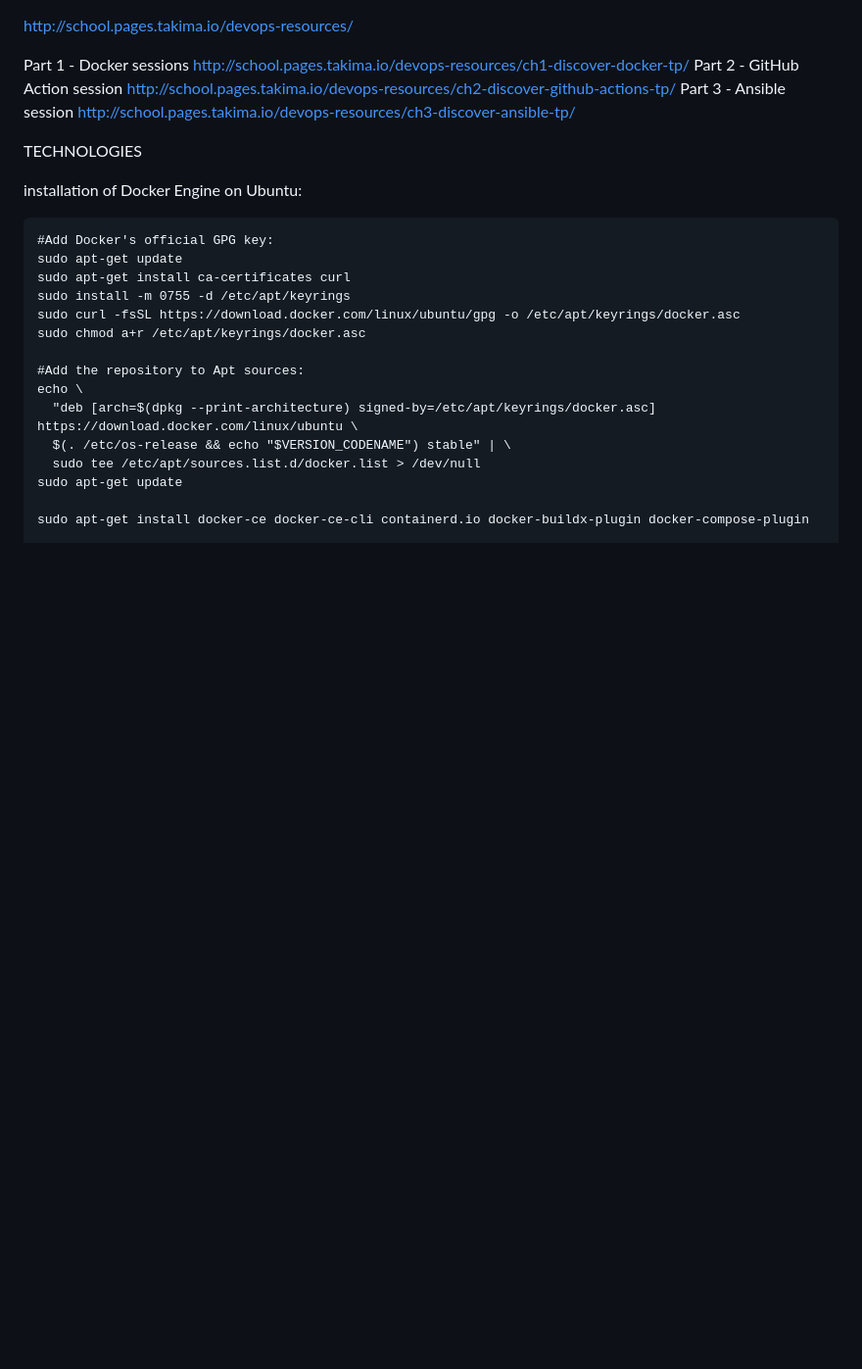
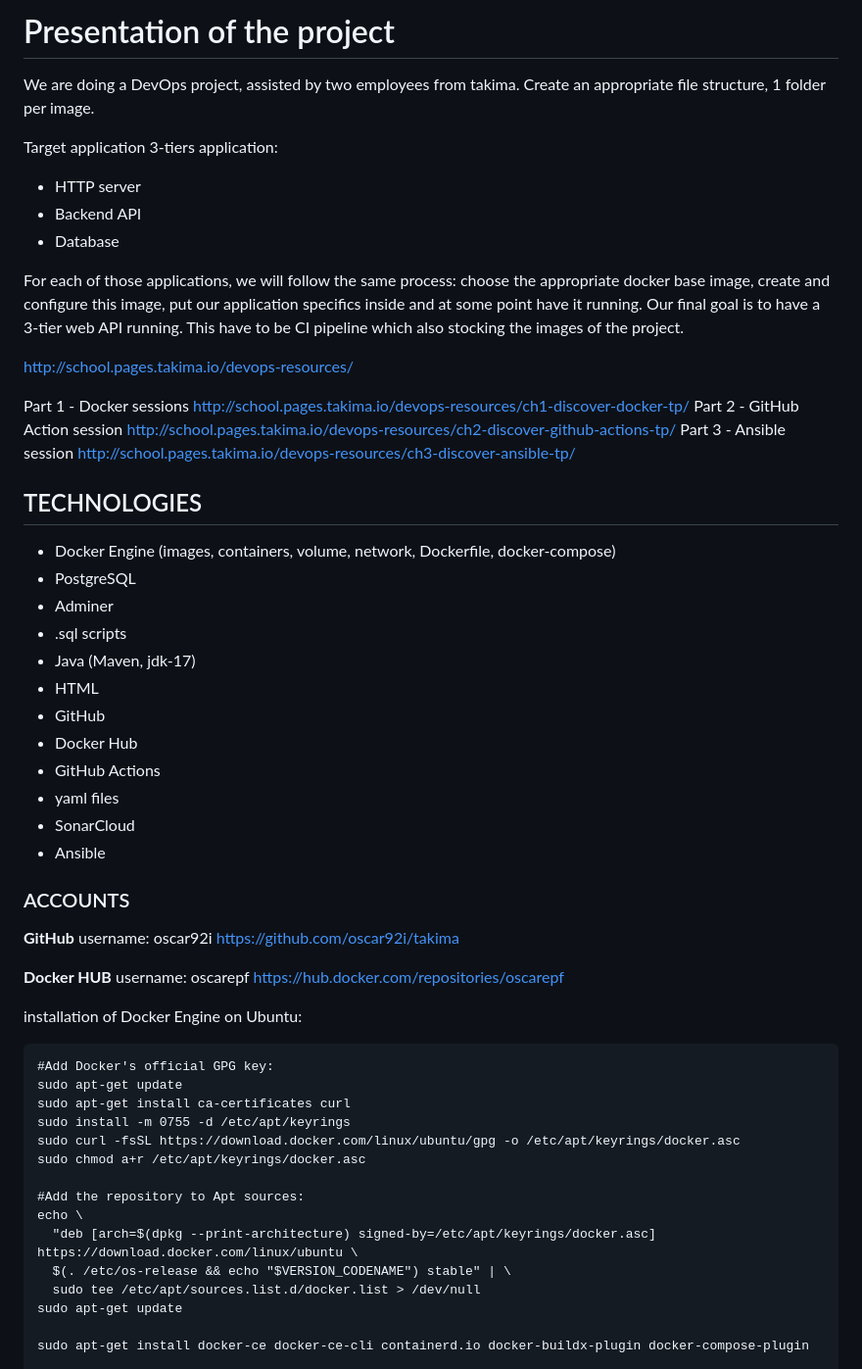
Before and after one commit to oscar92i/takima, a Markdown page: readme_oscar_tp1_devops.md, the part around the change. Shown at 98% size. GitHub-like rendering; blank space fills up the shorter version.

```diff
--- a/readme_oscar_tp1_devops.md
+++ b/readme_oscar_tp1_devops.md
@@ -1,5 +1,16 @@
+# Presentation of the project
 
+We are doing a DevOps project, assisted by two employees from takima.
+Create an appropriate file structure, 1 folder per image.
 
+Target application
+3-tiers application:
+- HTTP server
+- Backend API
+- Database
+
+For each of those applications, we will follow the same process: choose the appropriate docker base image, create and configure this image, put our application specifics inside and at some point have it running. Our final goal is to have a 3-tier web API running.
+This have to be CI pipeline which also stocking the images of the project.
 
 http://school.pages.takima.io/devops-resources/
 
@@ -10,9 +21,31 @@ http://school.pages.takima.io/devops-resources/ch2-discover-github-actions-tp/
 Part 3 - Ansible session
 http://school.pages.takima.io/devops-resources/ch3-discover-ansible-tp/
 
-TECHNOLOGIES
+## TECHNOLOGIES
+
+- Docker Engine (images, containers, volume, network, Dockerfile, docker-compose)
+- PostgreSQL
+- Adminer
+- .sql scripts
+- Java (Maven, jdk-17)
+- HTML
+- GitHub
+- Docker Hub
+- GitHub Actions
+- yaml files
+- SonarCloud
+- Ansible
 
 
+### ACCOUNTS
+
+**GitHub**
+username: oscar92i
+https://github.com/oscar92i/takima
+
+**Docker HUB**
+username: oscarepf
+https://hub.docker.com/repositories/oscarepf
 
 
 
```
